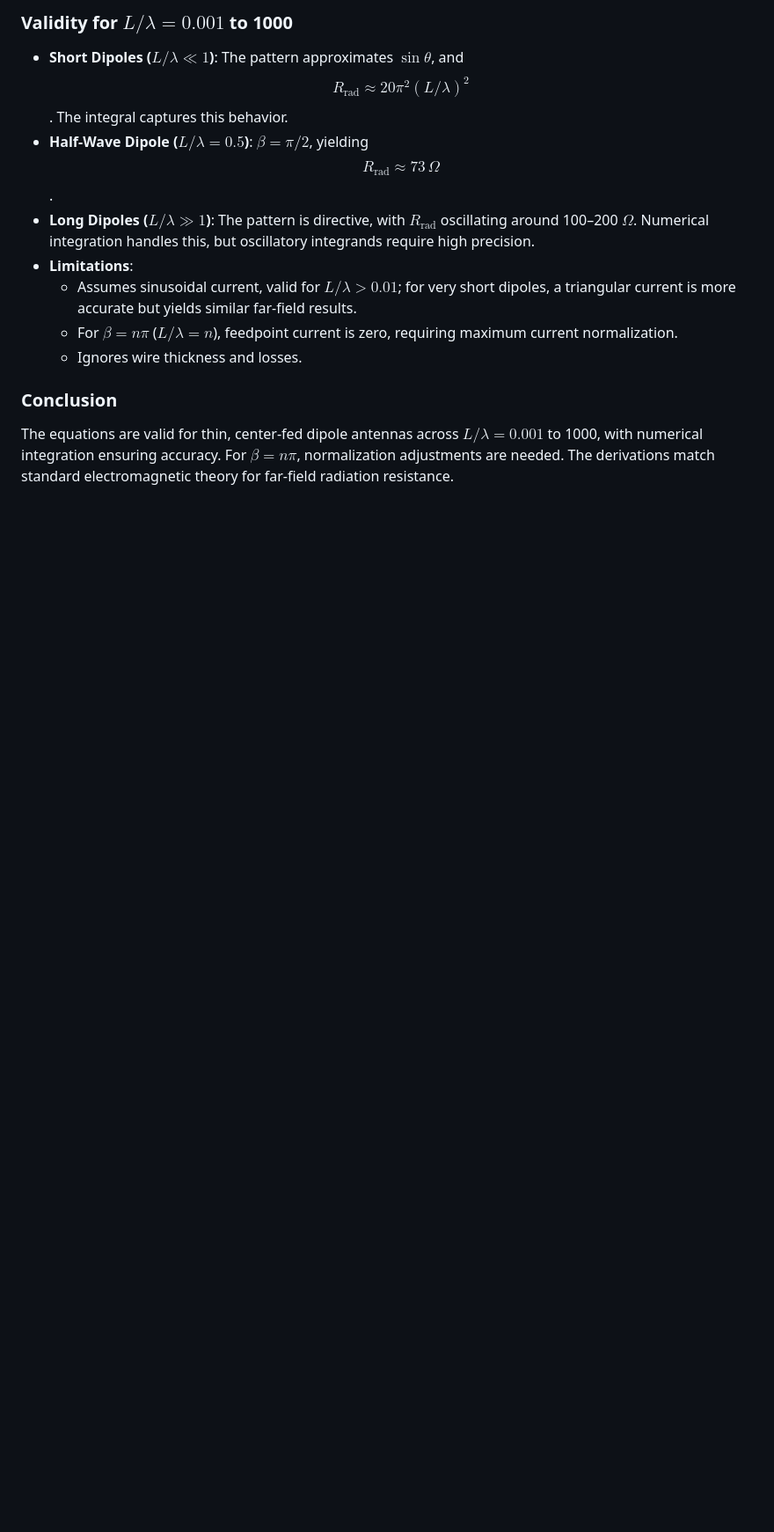
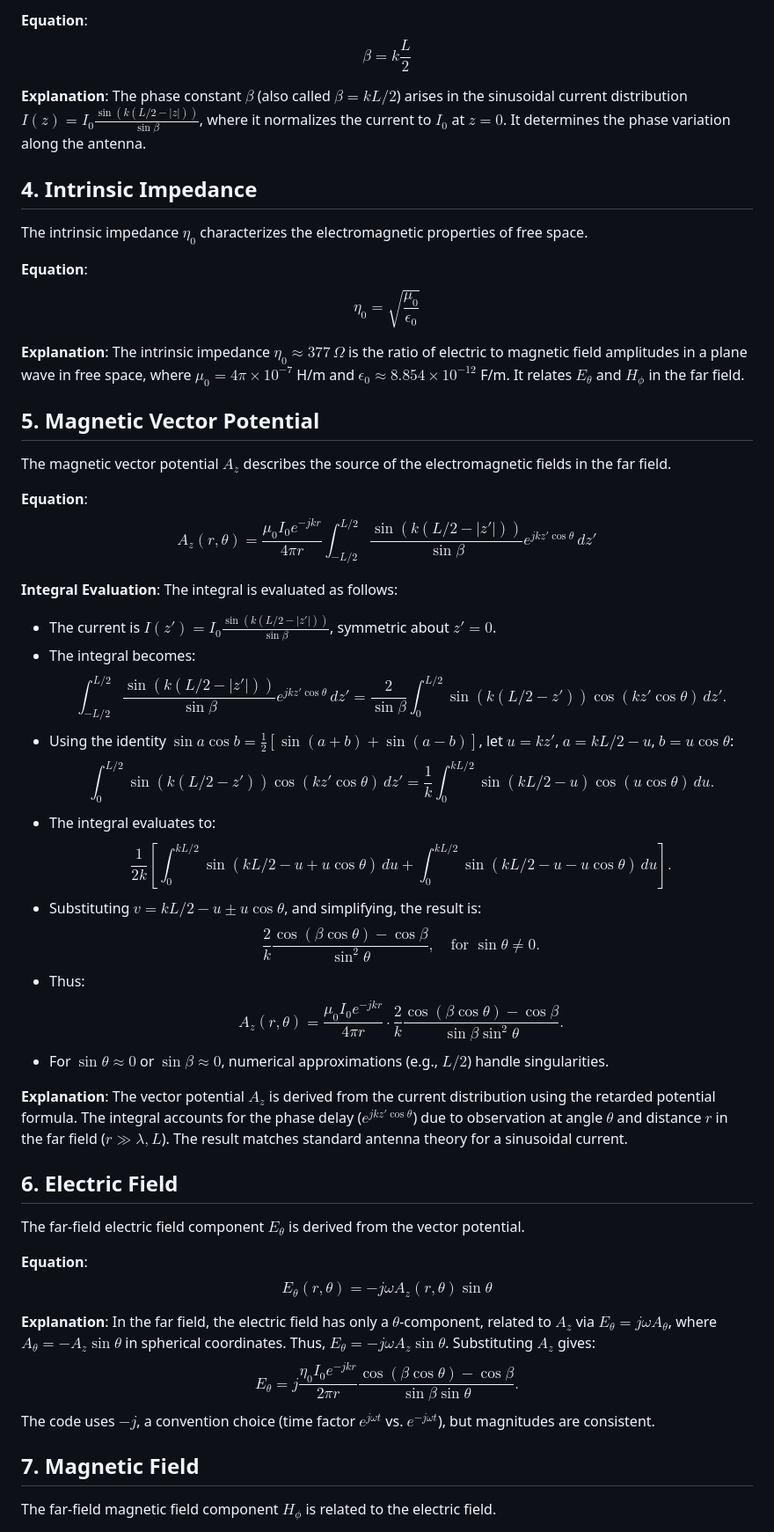
Before and after one commit to rezamarzban/electromagnetic, a Markdown page: A/README.md, the part around the change printed below. Shown: that part at 88% size. GitHub-like rendering; blank space fills up the shorter version.

```diff
--- a/A/README.md
+++ b/A/README.md
@@ -42,12 +21,45 @@ where $\beta = \pi L / \lambda$.
 
-### Validity for $L/\lambda = 0.001$ to 1000
-- **Short Dipoles ($L/\lambda \ll 1$)**: The pattern approximates $\sin\theta$, and $$R_{\text{rad}} \approx 20 \pi^2 (L/\lambda)^2$$. The integral captures this behavior.
-- **Half-Wave Dipole ($L/\lambda = 0.5$)**: $\beta = \pi/2$, yielding $$R_{\text{rad}} \approx 73 \, \Omega$$.
-- **Long Dipoles ($L/\lambda \gg 1$)**: The pattern is directive, with $R_{\text{rad}}$ oscillating around 100–200 $\Omega$. Numerical integration handles this, but oscillatory integrands require high precision.
-- **Limitations**:
-  - Assumes sinusoidal current, valid for $L/\lambda > 0.01$; for very short dipoles, a triangular current is more accurate but yields similar far-field results.
-  - For $\beta = n\pi$ ($L/\lambda = n$), feedpoint current is zero, requiring maximum current normalization.
-  - Ignores wire thickness and losses.
+**Equation**: $$\beta = k \frac{L}{2}$$
 
-### Conclusion
-The equations are valid for thin, center-fed dipole antennas across $L/\lambda = 0.001$ to 1000, with numerical integration ensuring accuracy. For $\beta = n\pi$, normalization adjustments are needed. The derivations match standard electromagnetic theory for far-field radiation resistance.
+**Explanation**: The phase constant $\beta$ (also called $\beta = k L / 2$) arises in the sinusoidal current distribution $I(z) = I_0 \frac{\sin(k (L/2 - |z|))}{\sin \beta}$, where it normalizes the current to $I_0$ at $z = 0$. It determines the phase variation along the antenna.
+
+## 4. Intrinsic Impedance
+The intrinsic impedance $\eta_0$ characterizes the electromagnetic properties of free space.
+
+**Equation**: $$\eta_0 = \sqrt{\frac{\mu_0}{\epsilon_0}}$$
+
+**Explanation**: The intrinsic impedance $\eta_0 \approx 377 \, \Omega$ is the ratio of electric to magnetic field amplitudes in a plane wave in free space, where $\mu_0 = 4\pi \times 10^{-7}$ H/m and $\epsilon_0 \approx 8.854 \times 10^{-12}$ F/m. It relates $E_\theta$ and $H_\phi$ in the far field.
+
+## 5. Magnetic Vector Potential
+The magnetic vector potential $A_z$ describes the source of the electromagnetic fields in the far field.
+
+**Equation**: $$A_z(r, \theta) = \frac{\mu_0 I_0 e^{-j k r}}{4 \pi r} \int_{-L/2}^{L/2} \frac{\sin(k (L/2 - |z'|))}{\sin \beta} e^{j k z' \cos \theta} \, dz'$$
+
+**Integral Evaluation**: The integral is evaluated as follows:
+- The current is $I(z') = I_0 \frac{\sin(k (L/2 - |z'|))}{\sin \beta}$, symmetric about $z' = 0$.
+- The integral becomes:
+  $$\int_{-L/2}^{L/2} \frac{\sin(k (L/2 - |z'|))}{\sin \beta} e^{j k z' \cos \theta} \, dz' = \frac{2}{\sin \beta} \int_0^{L/2} \sin(k (L/2 - z')) \cos(k z' \cos \theta) \, dz'.$$
+- Using the identity $\sin a \cos b = \frac{1}{2} [\sin(a+b) + \sin(a-b)]$, let $u = k z'$, $a = k L/2 - u$, $b = u \cos \theta$:
+  $$\int_0^{L/2} \sin(k (L/2 - z')) \cos(k z' \cos \theta) \, dz' = \frac{1}{k} \int_0^{k L/2} \sin(k L/2 - u) \cos(u \cos \theta) \, du.$$
+- The integral evaluates to:
+  $$\frac{1}{2k} \left[ \int_0^{k L/2} \sin(k L/2 - u + u \cos \theta) \, du + \int_0^{k L/2} \sin(k L/2 - u - u \cos \theta) \, du \right].$$
+- Substituting $v = k L/2 - u \pm u \cos \theta$, and simplifying, the result is:
+  $$\frac{2}{k} \frac{\cos(\beta \cos \theta) - \cos \beta}{\sin^2 \theta}, \quad \text{for } \sin \theta \neq 0.$$
+- Thus:
+  $$A_z(r, \theta) = \frac{\mu_0 I_0 e^{-j k r}}{4 \pi r} \cdot \frac{2}{k} \frac{\cos(\beta \cos \theta) - \cos \beta}{\sin \beta \sin^2 \theta}.$$
+- For $\sin \theta \approx 0$ or $\sin \beta \approx 0$, numerical approximations (e.g., $L/2$) handle singularities.
+
+**Explanation**: The vector potential $A_z$ is derived from the current distribution using the retarded potential formula. The integral accounts for the phase delay ($e^{j k z' \cos \theta}$) due to observation at angle $\theta$ and distance $r$ in the far field ($r \gg \lambda, L$). The result matches standard antenna theory for a sinusoidal current.
+
+## 6. Electric Field
+The far-field electric field component $E_\theta$ is derived from the vector potential.
+
+**Equation**: $$E_\theta(r, \theta) = -j \omega A_z(r, \theta) \sin \theta$$
+
+**Explanation**: In the far field, the electric field has only a $\theta$-component, related to $A_z$ via $E_\theta = j \omega A_\theta$, where $A_\theta = -A_z \sin \theta$ in spherical coordinates. Thus, $E_\theta = -j \omega A_z \sin \theta$. Substituting $A_z$ gives:
+$$E_\theta = j \frac{\eta_0 I_0 e^{-j k r}}{2 \pi r} \frac{\cos(\beta \cos \theta) - \cos \beta}{\sin \beta \sin \theta}.$$
+The code uses $-j$, a convention choice (time factor $e^{j \omega t}$ vs. $e^{-j \omega t}$), but magnitudes are consistent.
+
+## 7. Magnetic Field
+The far-field magnetic field component $H_\phi$ is related to the electric field.
+
```
Also changed, not shown: other parts of A/README.md (+40 -33 lines).
